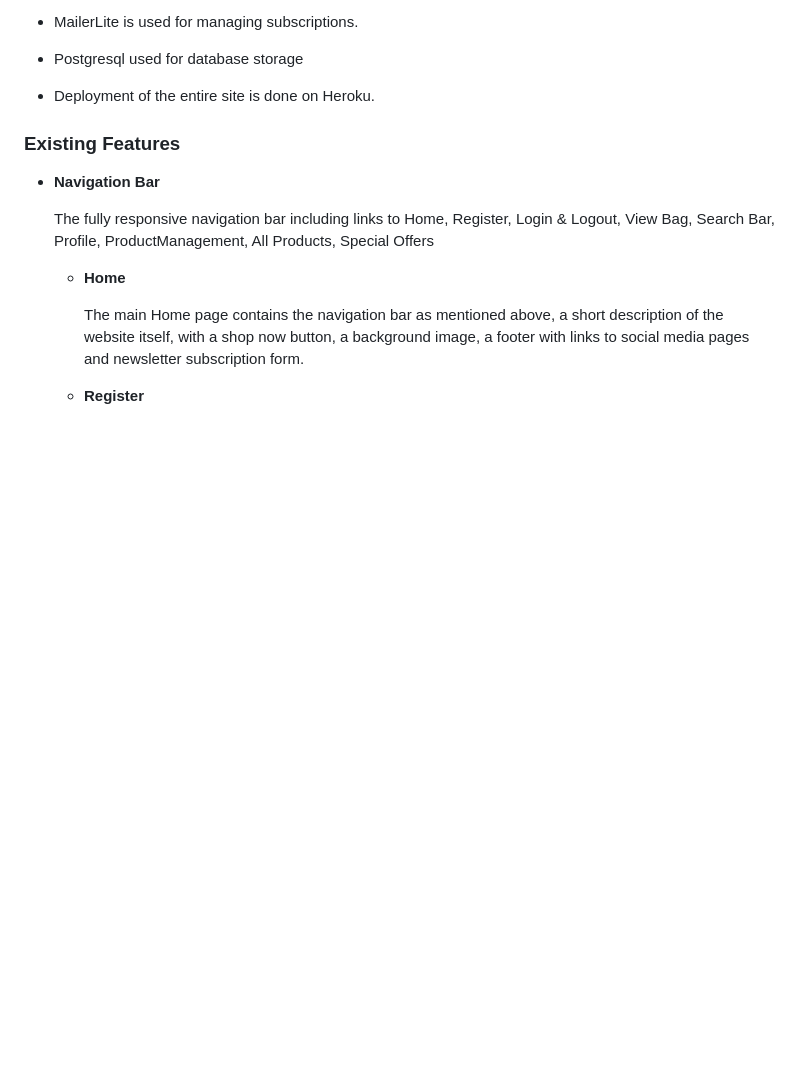
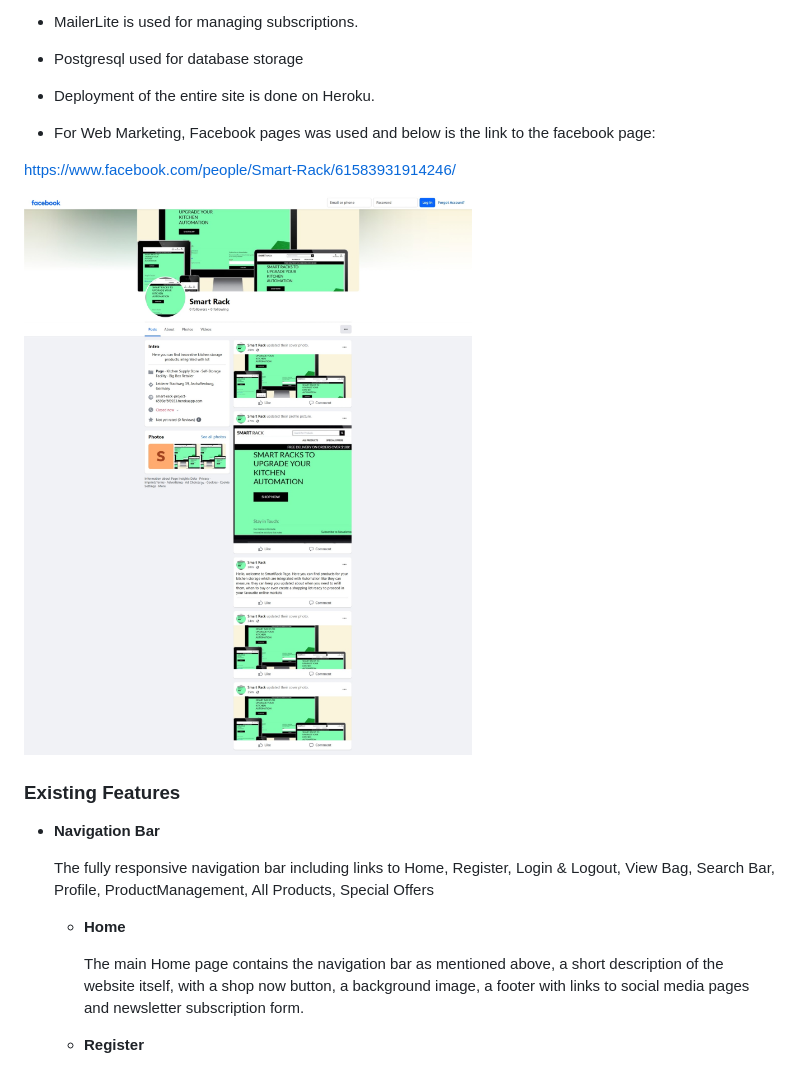
Before and after one commit to aremandanaveenkumar/SmartRack, a Markdown page: README.md, the part around the change. GitHub-like rendering; pictures changed too: media/facebook_page.png (added); blank space fills up the shorter version.

```diff
--- a/README.md
+++ b/README.md
@@ -88,6 +88,12 @@ This site is a type of ECommerce website, with working payment system from Strip
 - Postgresql used for database storage
 
 - Deployment of the entire site is done on Heroku.
+
+- For Web Marketing, Facebook pages was used and below is the link to the facebook page:
+
+https://www.facebook.com/people/Smart-Rack/61583931914246/
+
+![](media/facebook_page.png)
 
 ### Existing Features
 - __Navigation Bar__
```
